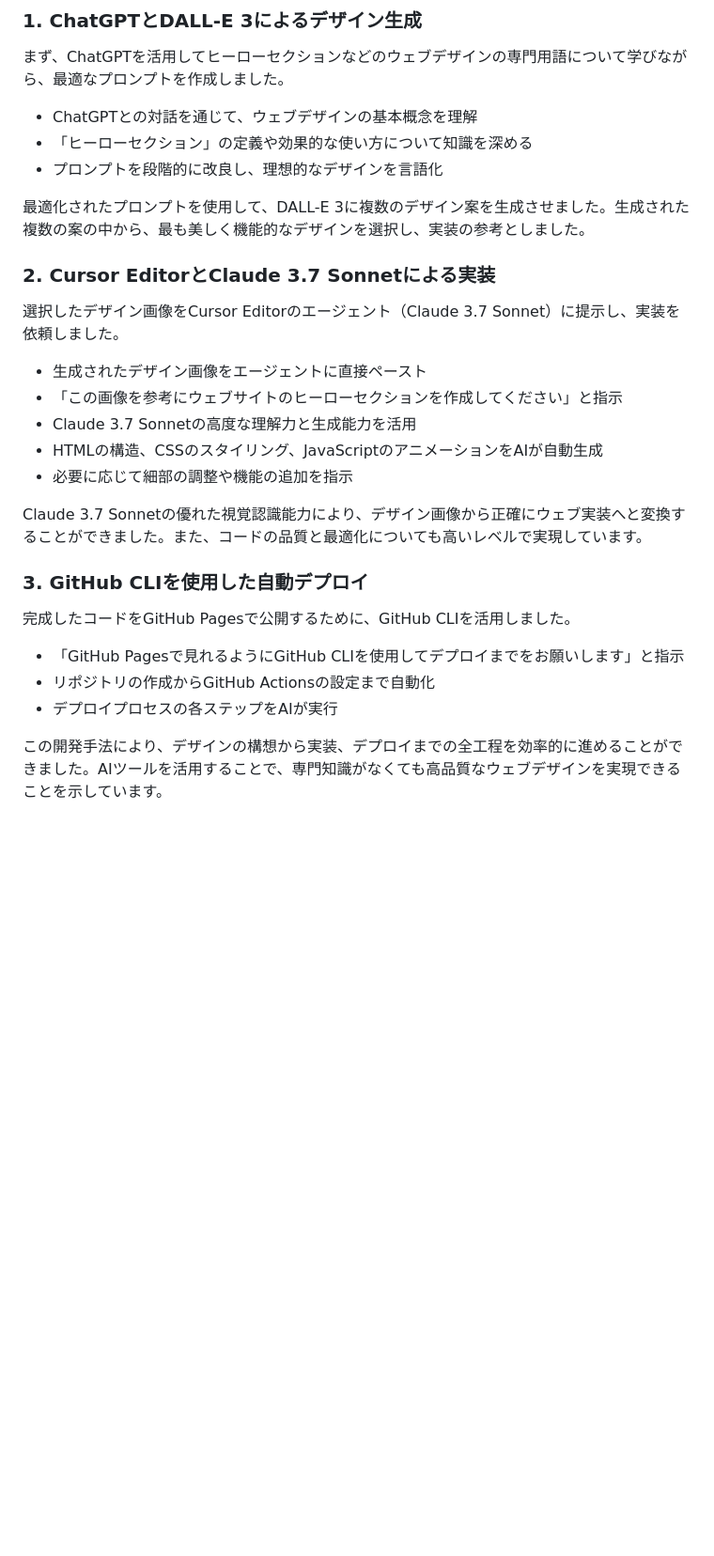
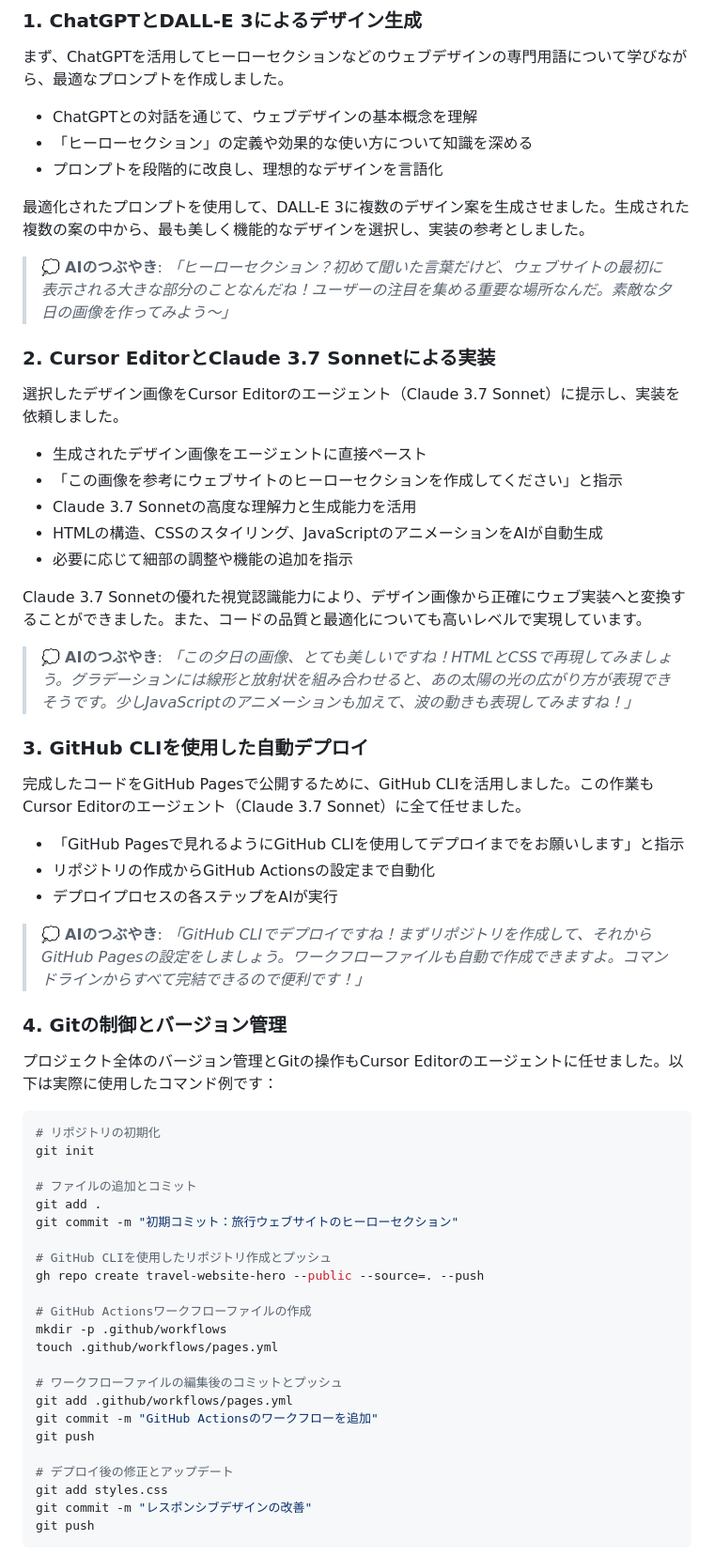
Before and after one commit to cycling777/travel-website-hero, a Markdown page: README.md, the part around the change printed below. Shown: that part at 94% size. Rendered like a GitHub page; blank space fills up the shorter version.

Commit message:
READMEを更新：Gitの制御とデプロイプロセスの詳細を追加し、AIのつぶやきを挿入

````diff
--- a/README.md
+++ b/README.md
@@ -235,6 +235,8 @@ GitHub Actionsを使用したCI/CDパイプラインにより、以下のメリ
 
 最適化されたプロンプトを使用して、DALL-E 3に複数のデザイン案を生成させました。生成された複数の案の中から、最も美しく機能的なデザインを選択し、実装の参考としました。
 
+> 💭 **AIのつぶやき**: *「ヒーローセクション？初めて聞いた言葉だけど、ウェブサイトの最初に表示される大きな部分のことなんだね！ユーザーの注目を集める重要な場所なんだ。素敵な夕日の画像を作ってみよう〜」*
+
 ### 2. Cursor EditorとClaude 3.7 Sonnetによる実装
 
 選択したデザイン画像をCursor Editorのエージェント（Claude 3.7 Sonnet）に提示し、実装を依頼しました。
@@ -247,12 +249,45 @@ GitHub Actionsを使用したCI/CDパイプラインにより、以下のメリ
 
 Claude 3.7 Sonnetの優れた視覚認識能力により、デザイン画像から正確にウェブ実装へと変換することができました。また、コードの品質と最適化についても高いレベルで実現しています。
 
+> 💭 **AIのつぶやき**: *「この夕日の画像、とても美しいですね！HTMLとCSSで再現してみましょう。グラデーションには線形と放射状を組み合わせると、あの太陽の光の広がり方が表現できそうです。少しJavaScriptのアニメーションも加えて、波の動きも表現してみますね！」*
+
 ### 3. GitHub CLIを使用した自動デプロイ
 
-完成したコードをGitHub Pagesで公開するために、GitHub CLIを活用しました。
+完成したコードをGitHub Pagesで公開するために、GitHub CLIを活用しました。この作業もCursor Editorのエージェント（Claude 3.7 Sonnet）に全て任せました。
 
 - 「GitHub Pagesで見れるようにGitHub CLIを使用してデプロイまでをお願いします」と指示
 - リポジトリの作成からGitHub Actionsの設定まで自動化
 - デプロイプロセスの各ステップをAIが実行
 
-この開発手法により、デザインの構想から実装、デプロイまでの全工程を効率的に進めることができました。AIツールを活用することで、専門知識がなくても高品質なウェブデザインを実現できることを示しています。
+> 💭 **AIのつぶやき**: *「GitHub CLIでデプロイですね！まずリポジトリを作成して、それからGitHub Pagesの設定をしましょう。ワークフローファイルも自動で作成できますよ。コマンドラインからすべて完結できるので便利です！」*
+
+### 4. Gitの制御とバージョン管理
+
+プロジェクト全体のバージョン管理とGitの操作もCursor Editorのエージェントに任せました。以下は実際に使用したコマンド例です：
+
+```bash
+# リポジトリの初期化
+git init
+
+# ファイルの追加とコミット
+git add .
+git commit -m "初期コミット：旅行ウェブサイトのヒーローセクション"
+
+# GitHub CLIを使用したリポジトリ作成とプッシュ
+gh repo create travel-website-hero --public --source=. --push
+
+# GitHub Actionsワークフローファイルの作成
+mkdir -p .github/workflows
+touch .github/workflows/pages.yml
+
+# ワークフローファイルの編集後のコミットとプッシュ
+git add .github/workflows/pages.yml
+git commit -m "GitHub Actionsのワークフローを追加"
+git push
+
+# デプロイ後の修正とアップデート
+git add styles.css
+git commit -m "レスポンシブデザインの改善"
+git push
+```
+
````
Also changed, not shown: other parts of README.md (+5 -0 lines).
